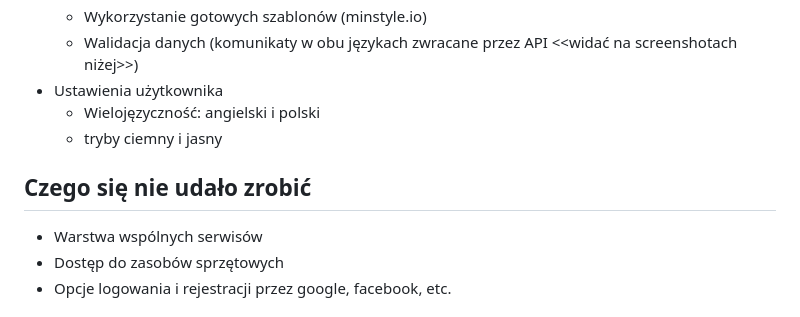
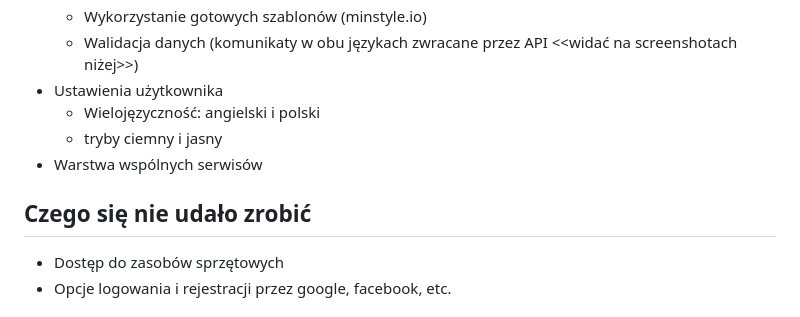
Before and after one commit to KKarol01/UP-WebMobileApp, a Markdown page: README.md, the part around the change. Rendered like a GitHub page.

```diff
--- a/README.md
+++ b/README.md
@@ -12,9 +12,9 @@
 - Ustawienia użytkownika
   - Wielojęzyczność: angielski i polski
   - tryby ciemny i jasny
+- Warstwa wspólnych serwisów
 
 ## Czego się nie udało zrobić
-- Warstwa wspólnych serwisów
 - Dostęp do zasobów sprzętowych
 - Opcje logowania i rejestracji przez google, facebook, etc.
 
```
